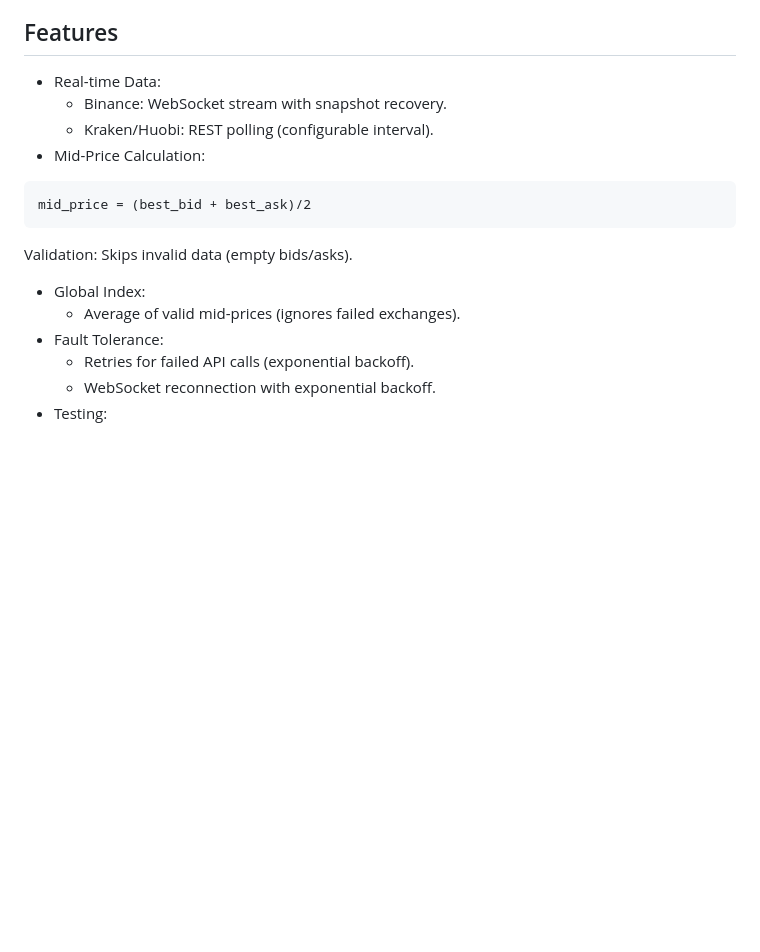
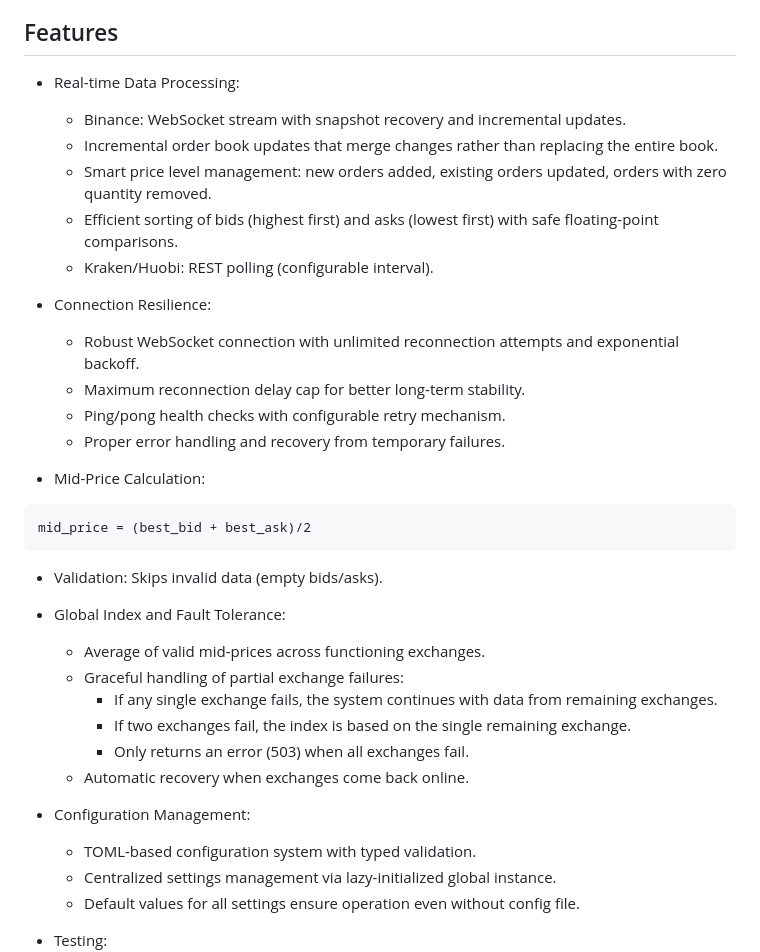
Before and after one commit to lykimq/Global-Price-Index, a Markdown page: global_price_index/README.md, the part around one of its changes. GitHub-like rendering; blank space fills up the shorter version.

````diff
--- a/global_price_index/README.md
+++ b/global_price_index/README.md
@@ -19,19 +19,38 @@ This service computes a global BTC/USDT price index by:
 
 ## Features
 
-- Real-time Data:
-    + Binance: WebSocket stream with snapshot recovery.
+- Real-time Data Processing:
+    + Binance: WebSocket stream with snapshot recovery and incremental updates.
+    + Incremental order book updates that merge changes rather than replacing the entire book.
+    + Smart price level management: new orders added, existing orders updated, orders with zero quantity removed.
+    + Efficient sorting of bids (highest first) and asks (lowest first) with safe floating-point comparisons.
     + Kraken/Huobi: REST polling (configurable interval).
+
+- Connection Resilience:
+    + Robust WebSocket connection with unlimited reconnection attempts and exponential backoff.
+    + Maximum reconnection delay cap for better long-term stability.
+    + Ping/pong health checks with configurable retry mechanism.
+    + Proper error handling and recovery from temporary failures.
+
 - Mid-Price Calculation:
 ```
 mid_price = (best_bid + best_ask)/2
 ```
-Validation: Skips invalid data (empty bids/asks).
-- Global Index:
-    + Average of valid mid-prices (ignores failed exchanges).
-- Fault Tolerance:
-    + Retries for failed API calls (exponential backoff).
-    + WebSocket reconnection with exponential backoff.
+- Validation: Skips invalid data (empty bids/asks).
+
+- Global Index and Fault Tolerance:
+    + Average of valid mid-prices across functioning exchanges.
+    + Graceful handling of partial exchange failures:
+        * If any single exchange fails, the system continues with data from remaining exchanges.
+        * If two exchanges fail, the index is based on the single remaining exchange.
+        * Only returns an error (503) when all exchanges fail.
+    + Automatic recovery when exchanges come back online.
+
+- Configuration Management:
+    + TOML-based configuration system with typed validation.
+    + Centralized settings management via lazy-initialized global instance.
+    + Default values for all settings ensure operation even without config file.
+
 - Testing:
     + Unit tests: Test order book parsing, mid-price calculation, and data validation.
     + WebSocket tests: Test WebSocket connection, reconnection, message format, and ping/pong mechanisms.
````
Also changed, not shown: other parts of global_price_index/README.md (+29 -26 lines).
